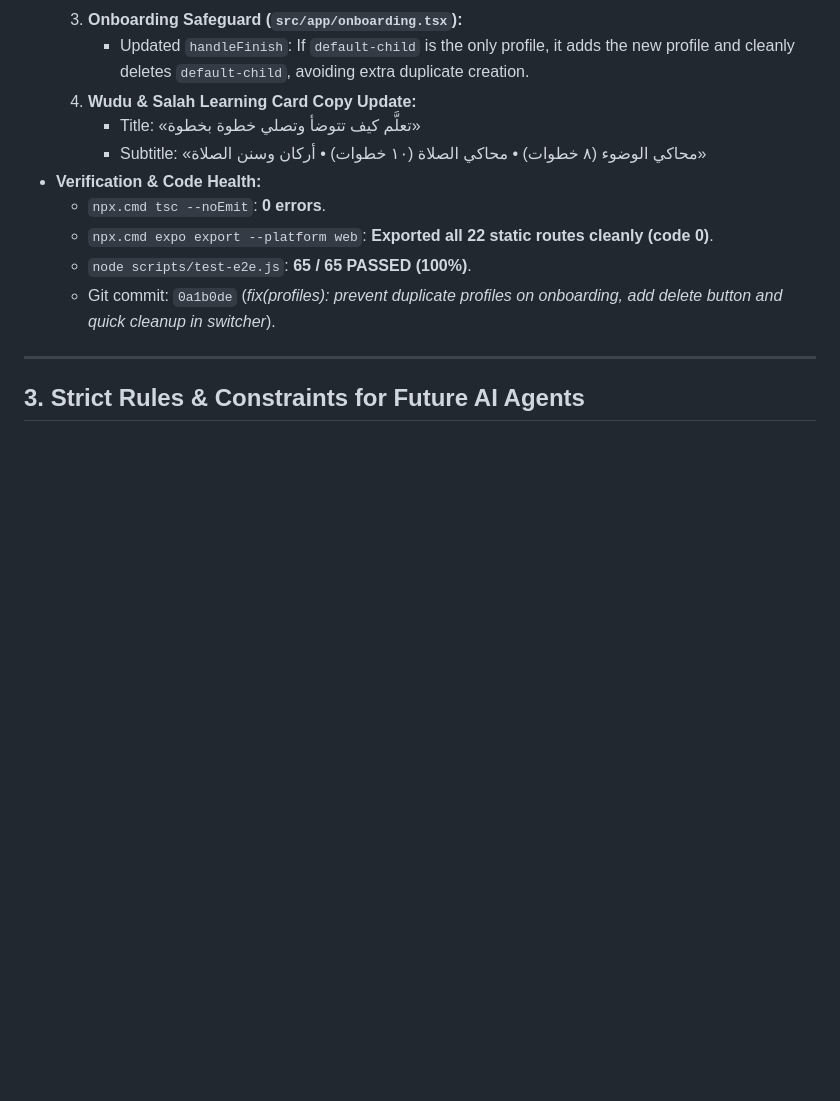
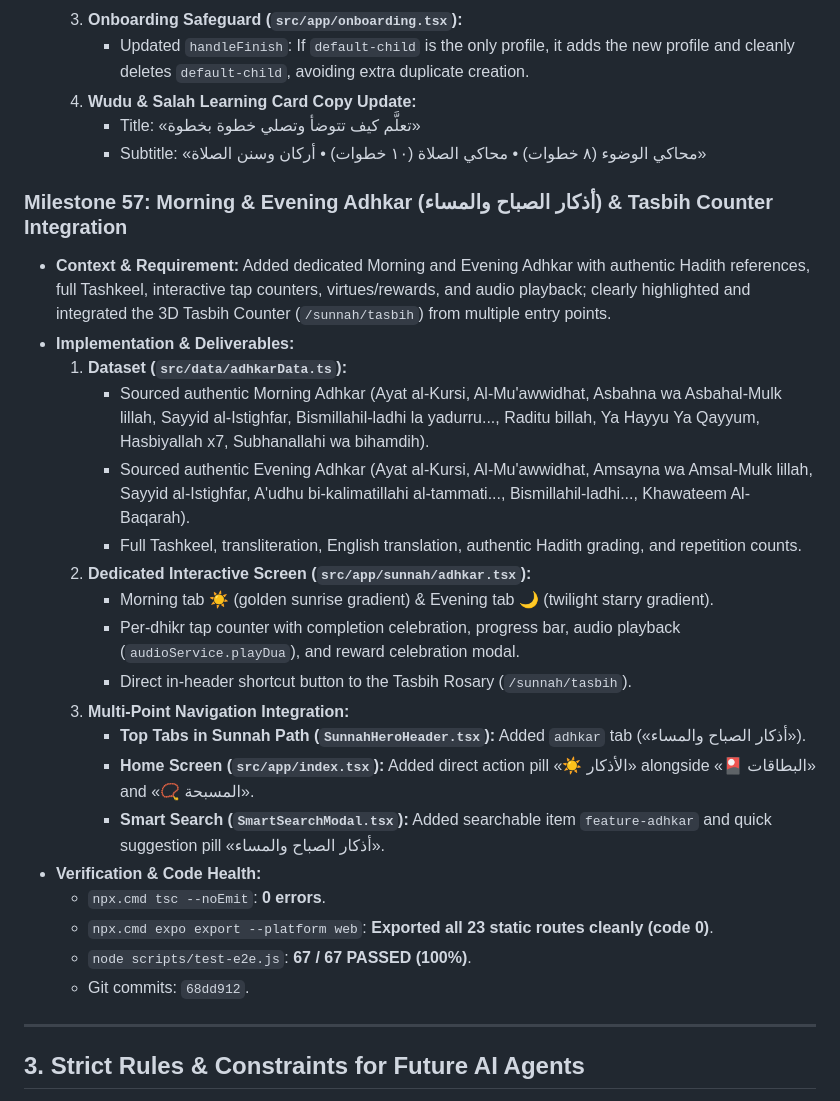
Before and after one commit to abdobody2040/rawdakids, a Markdown page: MEMORY.md, the part around the change. GitHub-like rendering; blank space fills up the shorter version.

Commit message:
docs: document milestone 57 for morning/evening adhkar and tasbih integration

```diff
--- a/MEMORY.md
+++ b/MEMORY.md
@@ -1004,11 +1004,26 @@
   4. **Wudu & Salah Learning Card Copy Update:**
      - Title: «تعلَّم كيف تتوضأ وتصلي خطوة بخطوة»
      - Subtitle: «محاكي الوضوء (٨ خطوات) • محاكي الصلاة (١٠ خطوات) • أركان وسنن الصلاة»
+### Milestone 57: Morning & Evening Adhkar (أذكار الصباح والمساء) & Tasbih Counter Integration
+- **Context & Requirement:** Added dedicated Morning and Evening Adhkar with authentic Hadith references, full Tashkeel, interactive tap counters, virtues/rewards, and audio playback; clearly highlighted and integrated the 3D Tasbih Counter (`/sunnah/tasbih`) from multiple entry points.
+- **Implementation & Deliverables:**
+  1. **Dataset (`src/data/adhkarData.ts`):**
+     - Sourced authentic Morning Adhkar (Ayat al-Kursi, Al-Mu'awwidhat, Asbahna wa Asbahal-Mulk lillah, Sayyid al-Istighfar, Bismillahil-ladhi la yadurru..., Raditu billah, Ya Hayyu Ya Qayyum, Hasbiyallah x7, Subhanallahi wa bihamdih).
+     - Sourced authentic Evening Adhkar (Ayat al-Kursi, Al-Mu'awwidhat, Amsayna wa Amsal-Mulk lillah, Sayyid al-Istighfar, A'udhu bi-kalimatillahi al-tammati..., Bismillahil-ladhi..., Khawateem Al-Baqarah).
+     - Full Tashkeel, transliteration, English translation, authentic Hadith grading, and repetition counts.
+  2. **Dedicated Interactive Screen (`src/app/sunnah/adhkar.tsx`):**
+     - Morning tab ☀️ (golden sunrise gradient) & Evening tab 🌙 (twilight starry gradient).
+     - Per-dhikr tap counter with completion celebration, progress bar, audio playback (`audioService.playDua`), and reward celebration modal.
+     - Direct in-header shortcut button to the Tasbih Rosary (`/sunnah/tasbih`).
+  3. **Multi-Point Navigation Integration:**
+     - **Top Tabs in Sunnah Path (`SunnahHeroHeader.tsx`):** Added `adhkar` tab («أذكار الصباح والمساء»).
+     - **Home Screen (`src/app/index.tsx`):** Added direct action pill «☀️ الأذكار» alongside «🎴 البطاقات» and «📿 المسبحة».
+     - **Smart Search (`SmartSearchModal.tsx`):** Added searchable item `feature-adhkar` and quick suggestion pill «أذكار الصباح والمساء».
 - **Verification & Code Health:**
   - `npx.cmd tsc --noEmit`: **0 errors**.
-  - `npx.cmd expo export --platform web`: **Exported all 22 static routes cleanly (code 0)**.
-  - `node scripts/test-e2e.js`: **65 / 65 PASSED (100%)**.
-  - Git commit: `0a1b0de` (*fix(profiles): prevent duplicate profiles on onboarding, add delete button and quick cleanup in switcher*).
+  - `npx.cmd expo export --platform web`: **Exported all 23 static routes cleanly (code 0)**.
+  - `node scripts/test-e2e.js`: **67 / 67 PASSED (100%)**.
+  - Git commits: `68dd912`.
 
 ---
 
```
